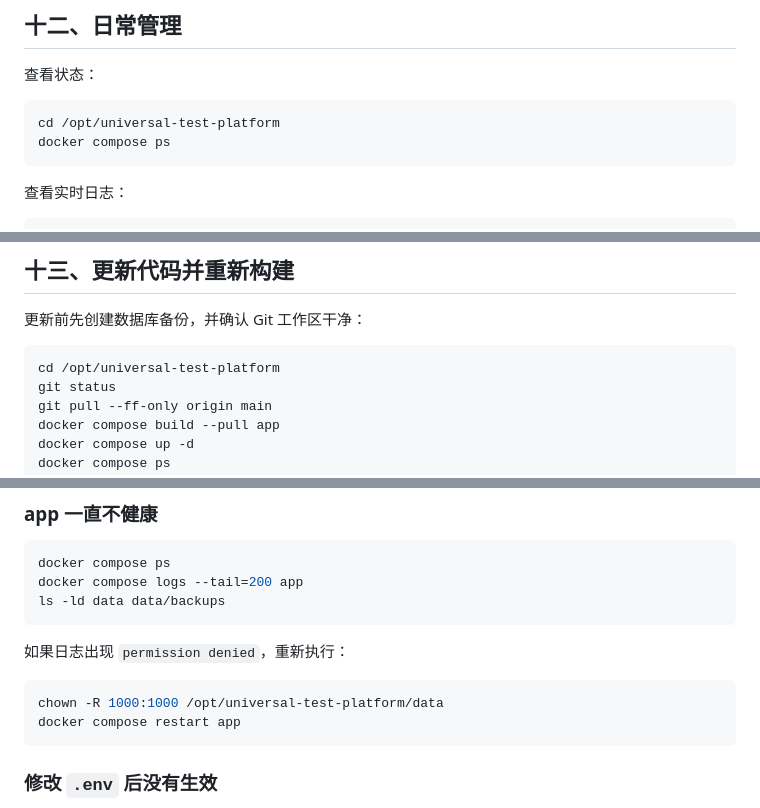
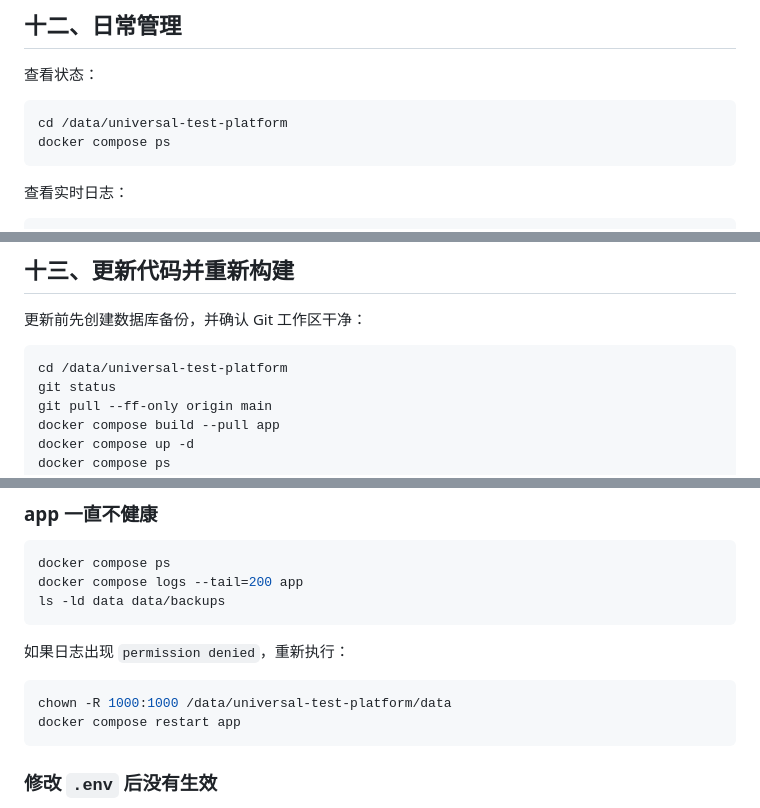
Before and after one commit to Mai-Mu/universal-test-platform, a Markdown page: docs/docker-deployment-ubuntu.md, 3 parts joined by grey strips. Drawn GitHub-style.

````diff
--- a/docs/docker-deployment-ubuntu.md
+++ b/docs/docker-deployment-ubuntu.md
@@ -257,7 +279,7 @@ docker compose logs --tail=100
 查看状态：
 
 ```bash
-cd /opt/universal-test-platform
+cd /data/universal-test-platform
 docker compose ps
 ```
 
@@ -287,7 +309,7 @@ docker compose restart
 更新前先创建数据库备份，并确认 Git 工作区干净：
 
 ```bash
-cd /opt/universal-test-platform
+cd /data/universal-test-platform
 git status
 git pull --ff-only origin main
 docker compose build --pull app
@@ -350,7 +372,7 @@ ls -ld data data/backups
 如果日志出现 `permission denied`，重新执行：
 
 ```bash
-chown -R 1000:1000 /opt/universal-test-platform/data
+chown -R 1000:1000 /data/universal-test-platform/data
 docker compose restart app
 ```
 
````
Also changed, not shown: other parts of docs/docker-deployment-ubuntu.md (+30 -8 lines).
